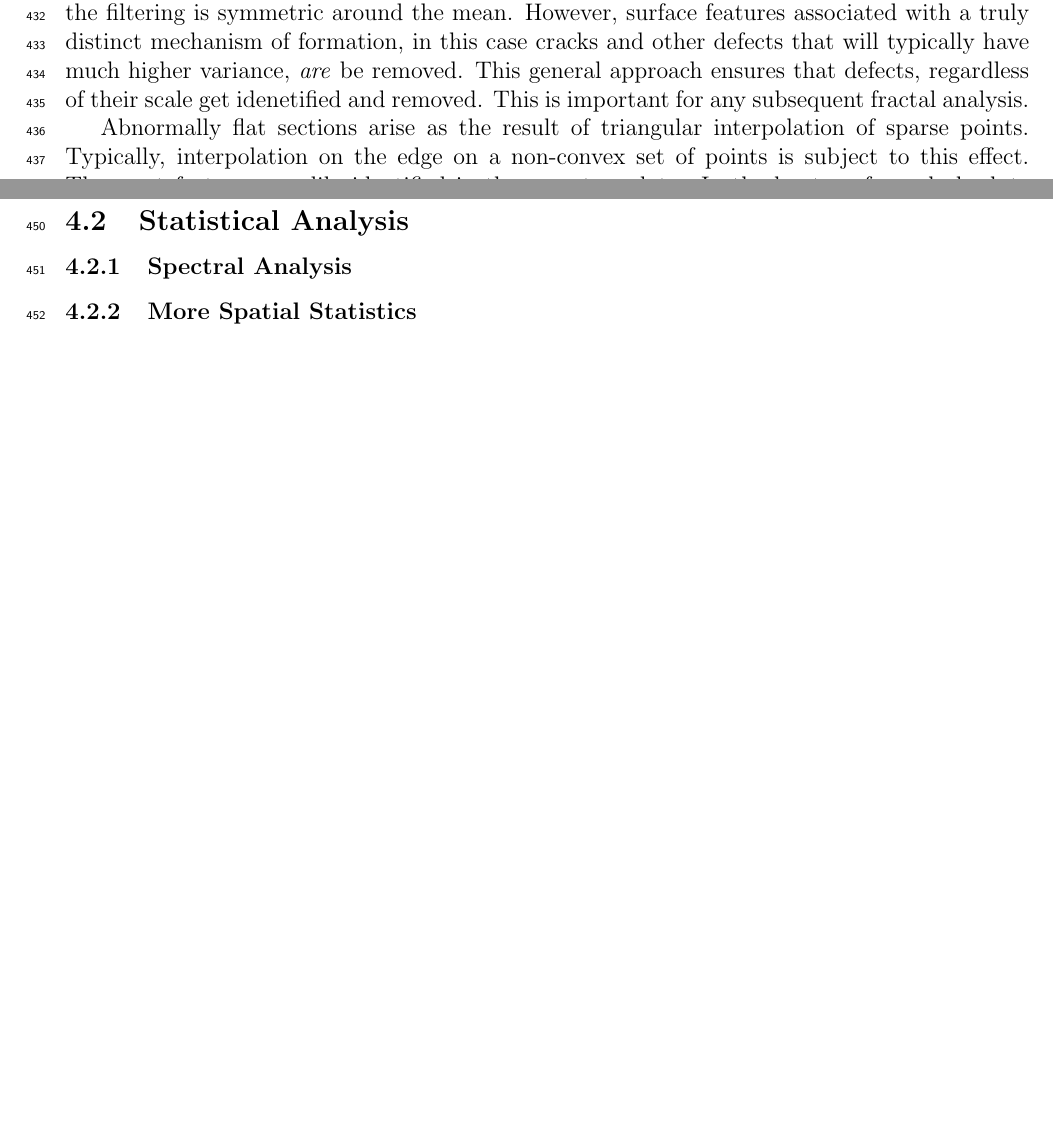
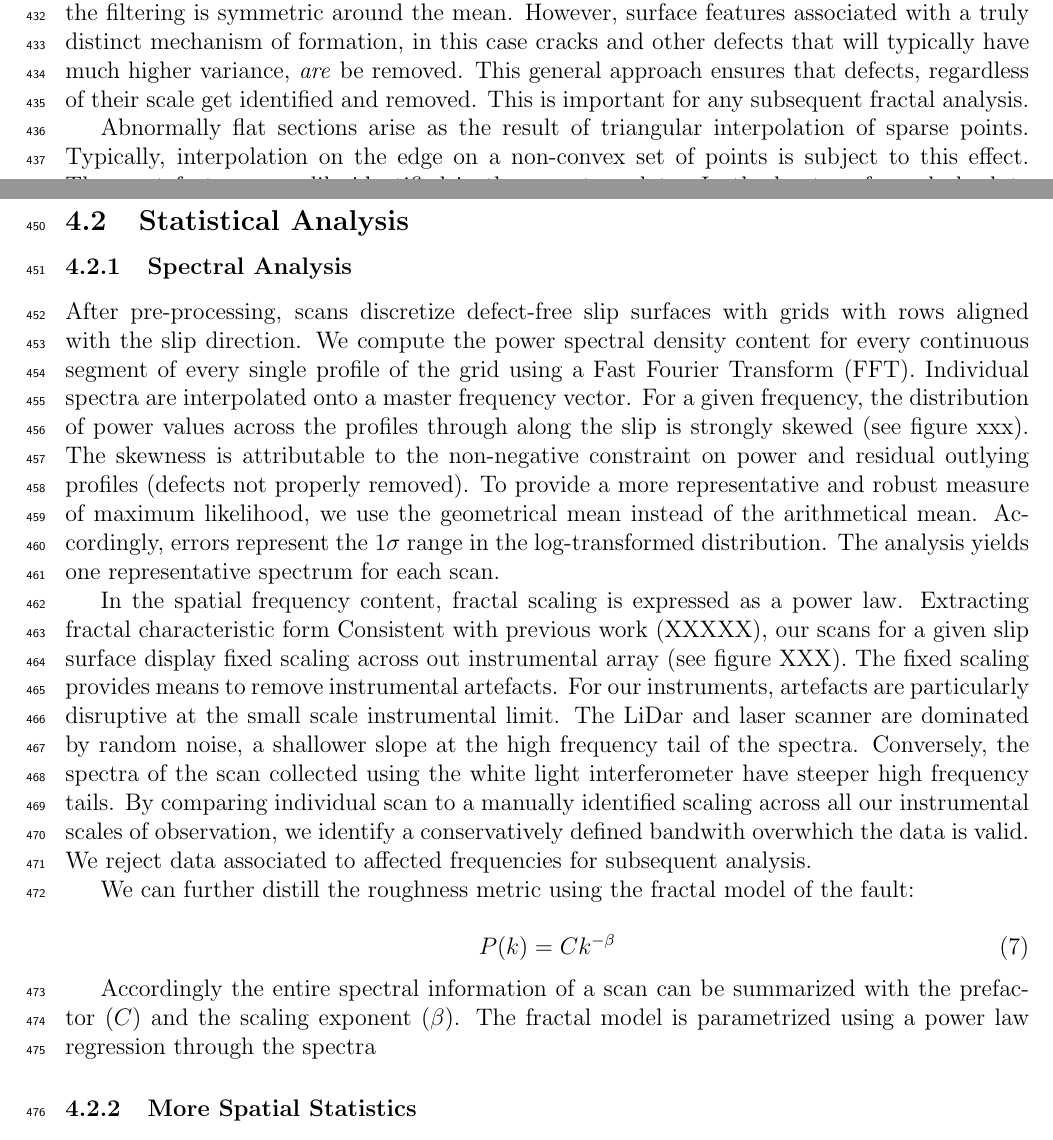
Before and after one commit to GEO-IASS/Thesis-Draft, a LaTeX thesis (Thesis_draft.tex): two parts of pages 10 and 11 of 21 before the commit and two parts of pages 10 and 11 of 23 after it, joined at a grey line, cut so that both start at the same text, the shorter picture padded with empty space. Compiled offline with pdfLaTeX.

Commit message:
stats analysis

```diff
--- a/Thesis_draft.tex
+++ b/Thesis_draft.tex
@@ -254,7 +254,7 @@ INCLUDE HISTOGRAMS FOR EACH FILTER
 
 \textit{Defect} include all physical surface features that are clearly not associated any faulting process, \textit{e.g.} cracks, eroded patches, vegetation, etc.. Defects are idenetified and filtered out using combination of thresholding methods. These methods all revolve around identifying clear points or segments that are statistical outliers to the distribution characterizing the entire surface--abnormal points.
 
-The most aggressive filter implemented searches for outliers to the fractal model. The filter removes entire linear segments with abnormally high variance in the height field for the given scale of observation. For this implementation, I iterate over 10 filter scales. The scales are selected using a log spacing from the 10 points up to the length of the entire surface. The threshold for segment removal is chosen to be four standard deviations from the mean (should account for $<0.1$ percent of the data in a normal distribution). Note that, assuming a normal distribution of variance data for a given scale, the filter should not induce a systematic bias since the filtering is symmetric around the mean. However, surface features associated with a truly distinct mechanism of formation, in this case cracks and other defects that will typically have much higher variance, \textit{are} be removed. This general approach ensures that defects, regardless of their scale get idenetified and removed. This is important for any subsequent fractal analysis.
+The most aggressive filter implemented searches for outliers to the fractal model. The filter removes entire linear segments with abnormally high variance in the height field for the given scale of observation. For this implementation, I iterate over 10 filter scales. The scales are selected using a log spacing from the 10 points up to the length of the entire surface. The threshold for segment removal is chosen to be four standard deviations from the mean (should account for $<0.1$ percent of the data in a normal distribution). Note that, assuming a normal distribution of variance data for a given scale, the filter should not induce a systematic bias since the filtering is symmetric around the mean. However, surface features associated with a truly distinct mechanism of formation, in this case cracks and other defects that will typically have much higher variance, \textit{are} be removed. This general approach ensures that defects, regardless of their scale get identified and removed. This is important for any subsequent fractal analysis.
 
 Abnormally flat sections arise as the result of triangular interpolation of sparse points. Typically, interpolation on the edge on a non-convex set of points is subject to this effect. These artefacts are readily identified in the curvature data. In the log-transformed absolute value curvature field, these sections appear to be nearly or exactly zero. The filter rejects point with curvatures less than $10^{-25}$. These values likely associated to the linear interpolation scheme.
 
@@ -266,6 +266,17 @@ Pre-prossed scans are $N$ by $M$ scalar fields of fault surface topography(the s
 
 		\subsubsection{Spectral Analysis}
 
+After pre-processing, scans discretize defect-free slip surfaces with grids with rows aligned with the slip direction. We compute the power spectral density content for every continuous segment of every single profile of the grid using a Fast Fourier Transform (FFT). Individual spectra are interpolated onto a master frequency vector. For a given frequency, the distribution of power values across the profiles through along the slip is strongly skewed (see figure xxx). The skewness is attributable to the non-negative constraint on power and residual outlying profiles (defects not properly removed). To provide a more representative and robust measure of maximum likelihood, we use the geometrical mean instead of the arithmetical mean. Accordingly, errors represent the 1$\sigma$ range in the log-transformed distribution. The analysis yields one representative spectrum for each scan.
+
+In the spatial frequency content, fractal scaling is expressed as a power law. Extracting fractal characteristic form Consistent with previous work (XXXXX), our scans for a given slip surface display fixed scaling across out instrumental array (see figure XXX). The fixed scaling provides means to remove instrumental artefacts. For our instruments, artefacts are particularly disruptive at the small scale instrumental limit. The LiDar and laser scanner are dominated by random noise, a shallower slope at the high frequency tail of the spectra. Conversely, the spectra of the scan collected using the white light interferometer have steeper high frequency tails. By comparing individual scan to a manually identified scaling across all our instrumental scales of observation, we identify a conservatively defined bandwith overwhich the data is valid. We reject data associated to affected frequencies for subsequent analysis.
+
+We can further distill the roughness metric using the fractal model of the fault:
+
+\begin{equation}
+P(k) = Ck^{-\beta}
+\end{equation}
+
+Accordingly the entire spectral information of a scan can be summarized with the prefactor ($C$) and the scaling exponent ($\beta$). The fractal model is parametrized using a power law regression through the spectra
 
 		\subsubsection{More Spatial Statistics}
 
```
Also changed, not shown: Thesis_draft.tex (7 more changed lines), 4 other files.
